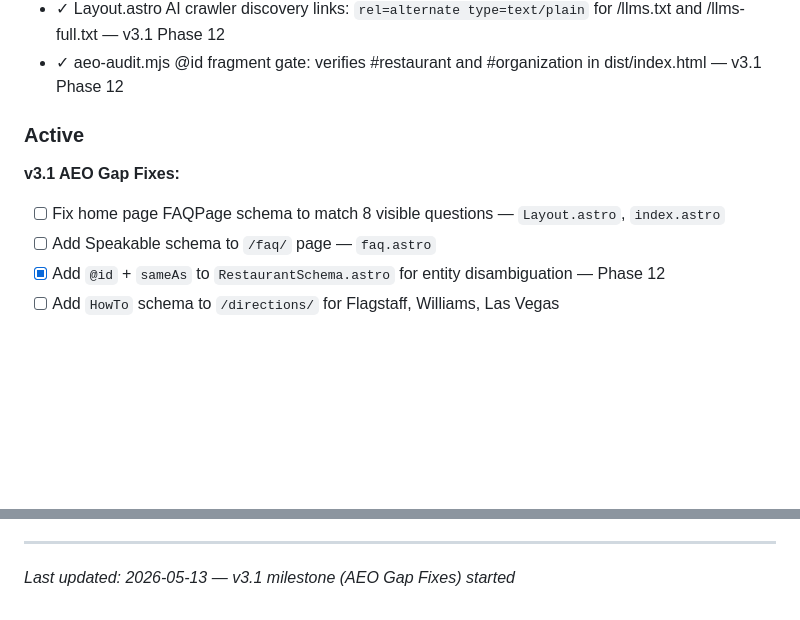
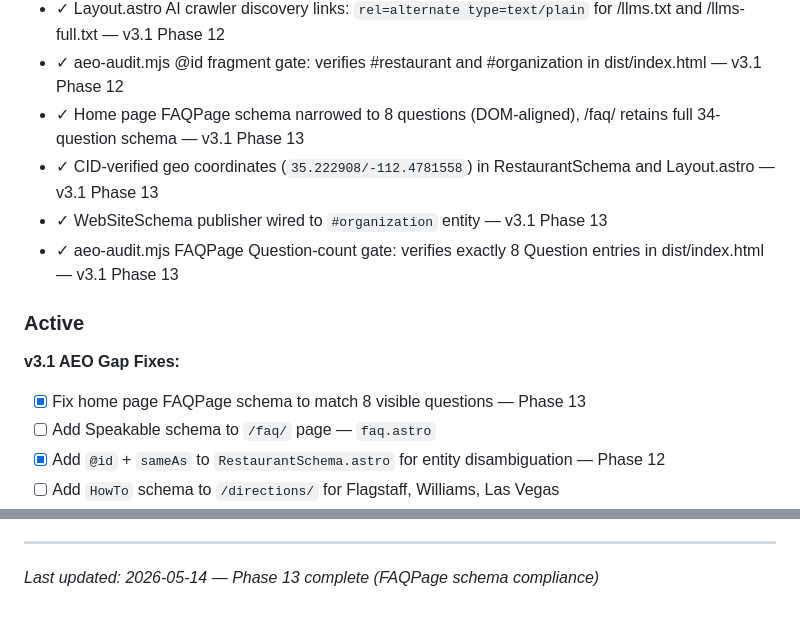
Before and after one commit to sukhjitsingh/spice-grill-bar-web, a Markdown page: .planning/PROJECT.md, 2 parts joined by grey strips. Rendered like a GitHub page; blank space fills up the shorter version.

Commit message:
docs(phase-13): Evolve PROJECT.md after phase completion

```diff
--- a/.planning/PROJECT.md
+++ b/.planning/PROJECT.md
@@ -60,11 +60,15 @@ AI engines and Google must surface Spice Grill & Bar as _the_ answer when anyone
 - ✓ OrganizationSchema `@id: #organization` + canonical CID Maps URL in sameAs — v3.1 Phase 12
 - ✓ Layout.astro AI crawler discovery links: `rel=alternate type=text/plain` for /llms.txt and /llms-full.txt — v3.1 Phase 12
 - ✓ aeo-audit.mjs @id fragment gate: verifies #restaurant and #organization in dist/index.html — v3.1 Phase 12
+- ✓ Home page FAQPage schema narrowed to 8 questions (DOM-aligned), /faq/ retains full 34-question schema — v3.1 Phase 13
+- ✓ CID-verified geo coordinates (`35.222908/-112.4781558`) in RestaurantSchema and Layout.astro — v3.1 Phase 13
+- ✓ WebSiteSchema publisher wired to `#organization` entity — v3.1 Phase 13
+- ✓ aeo-audit.mjs FAQPage Question-count gate: verifies exactly 8 Question entries in dist/index.html — v3.1 Phase 13
 
 ### Active
 
 **v3.1 AEO Gap Fixes:**
-- [ ] Fix home page FAQPage schema to match 8 visible questions — `Layout.astro`, `index.astro`
+- [x] Fix home page FAQPage schema to match 8 visible questions — Phase 13
 - [ ] Add Speakable schema to `/faq/` page — `faq.astro`
 - [x] Add `@id` + `sameAs` to `RestaurantSchema.astro` for entity disambiguation — Phase 12
 - [ ] Add `HowTo` schema to `/directions/` for Flagstaff, Williams, Las Vegas
@@ -152,4 +156,4 @@ This document evolves at phase transitions and milestone boundaries.
 
 ---
 
-*Last updated: 2026-05-13 — v3.1 milestone (AEO Gap Fixes) started*
+*Last updated: 2026-05-14 — Phase 13 complete (FAQPage schema compliance)*
```
